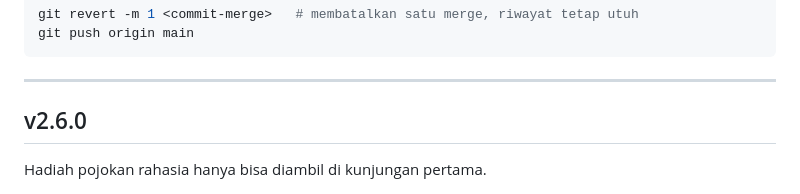
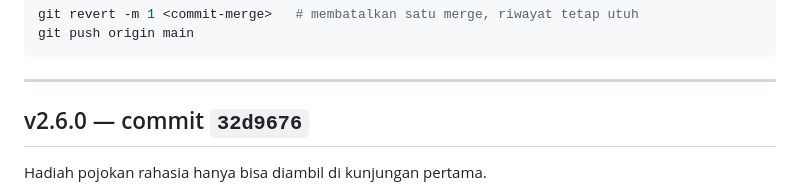
Before and after one commit to fahs16/ka-wind, a Markdown page: CHANGELOG.md, the part around the change. GitHub-like rendering.

Commit message:
Catat nomor commit v2.6.0 di riwayat versi
Co-Authored-By: Claude Opus 5 <noreply@anthropic.com>
Claude-Session: https://claude.ai/code/session_01T7rjUmYHj5WmphMD4Cn9nM

```diff
--- a/CHANGELOG.md
+++ b/CHANGELOG.md
@@ -15,7 +15,7 @@ git push origin main
 
 ---
 
-## v2.6.0
+## v2.6.0 — commit `32d9676`
 
 Hadiah pojokan rahasia hanya bisa diambil di kunjungan pertama.
 
```
